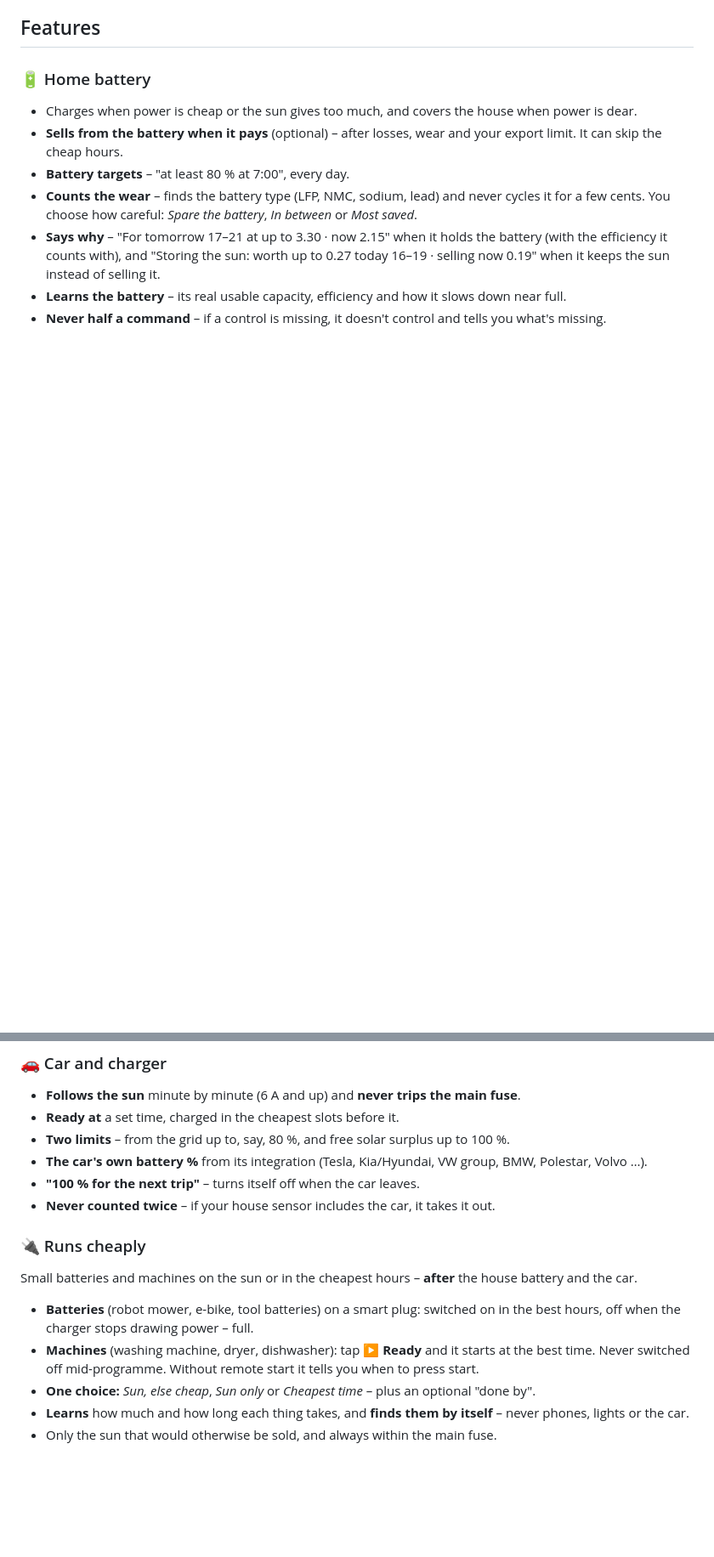
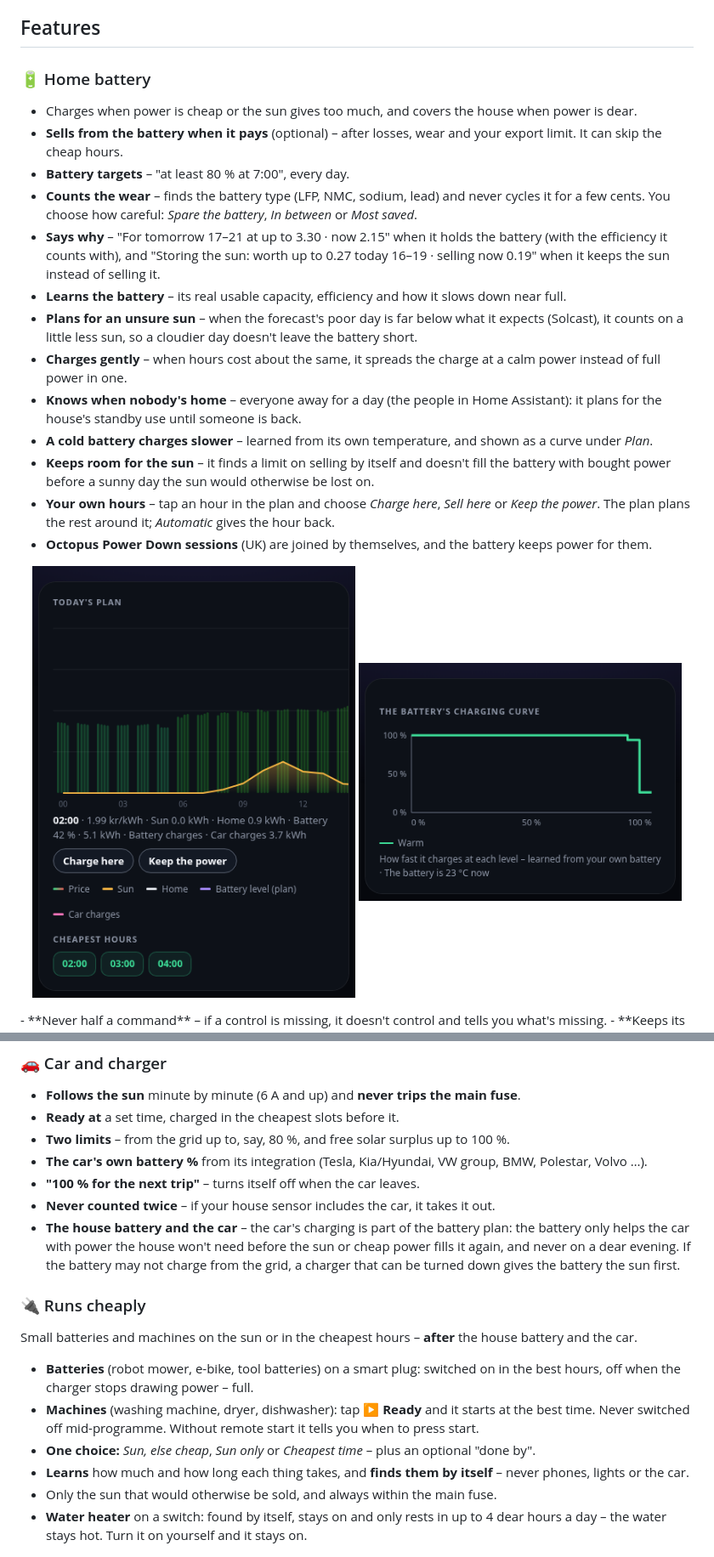
Before and after one commit to Clahen86/Energy-pilot, a Markdown page: README.md, 2 parts joined by grey strips. Shown at 85% size. GitHub-like rendering; pictures changed too: docs/curve_en.png (added), docs/hours_en.png (added); blank space fills up the shorter version.

```diff
--- a/README.md
+++ b/README.md
@@ -65,6 +65,19 @@ Home Assistant address and a long-lived access token, and open `http://<host>:80
 - **Says why** – "For tomorrow 17–21 at up to 3.30 · now 2.15" when it holds the battery (with the efficiency it counts
   with), and "Storing the sun: worth up to 0.27 today 16–19 · selling now 0.19" when it keeps the sun instead of selling it.
 - **Learns the battery** – its real usable capacity, efficiency and how it slows down near full.
+- **Plans for an unsure sun** – when the forecast's poor day is far below what it expects (Solcast), it counts on a
+  little less sun, so a cloudier day doesn't leave the battery short.
+- **Charges gently** – when hours cost about the same, it spreads the charge at a calm power instead of full power in one.
+- **Knows when nobody's home** – everyone away for a day (the people in Home Assistant): it plans for the house's
+  standby use until someone is back.
+- **A cold battery charges slower** – learned from its own temperature, and shown as a curve under *Plan*.
+- **Keeps room for the sun** – it finds a limit on selling by itself and doesn't fill the battery with bought power
+  before a sunny day the sun would otherwise be lost on.
+- **Your own hours** – tap an hour in the plan and choose *Charge here*, *Sell here* or *Keep the power*. The plan
+  plans the rest around it; *Automatic* gives the hour back.
+- **Octopus Power Down sessions** (UK) are joined by themselves, and the battery keeps power for them.
+
+<p align="center"><img src="docs/hours_en.png" width="380" alt="Your own hours in the plan"> <img src="docs/curve_en.png" width="380" alt="The battery's charging curve"></p>
 - **Never half a command** – if a control is missing, it doesn't control and tells you what's missing.
 - **Keeps its settings in place** – and tells you if Predbat or an automation keeps changing the battery too.
 - **How long the battery lasts** – "until 06:40" without the grid, worked out hour by hour from your house's expected
@@ -93,6 +106,9 @@ Home Assistant address and a long-lived access token, and open `http://<host>:80
 - **The car's own battery %** from its integration (Tesla, Kia/Hyundai, VW group, BMW, Polestar, Volvo …).
 - **"100 % for the next trip"** – turns itself off when the car leaves.
 - **Never counted twice** – if your house sensor includes the car, it takes it out.
+- **The house battery and the car** – the car's charging is part of the battery plan: the battery only helps the car
+  with power the house won't need before the sun or cheap power fills it again, and never on a dear evening. If the
+  battery may not charge from the grid, a charger that can be turned down gives the battery the sun first.
 
 ### 🔌 Runs cheaply
 Small batteries and machines on the sun or in the cheapest hours – **after** the house battery and the car.
@@ -104,5 +120,7 @@ Small batteries and machines on the sun or in the cheapest hours – **after** t
 - **One choice:** *Sun, else cheap*, *Sun only* or *Cheapest time* – plus an optional "done by".
 - **Learns** how much and how long each thing takes, and **finds them by itself** – never phones, lights or the car.
 - Only the sun that would otherwise be sold, and always within the main fuse.
+- **Water heater** on a switch: found by itself, stays on and only rests in up to 4 dear hours a day – the water
+  stays hot. Turn it on yourself and it stays on.
 
 <p align="center"><img src="docs/things_en.png" width="640" alt="Runs cheaply"></p>
```
Also changed, not shown: other parts of README.md (+11 -1 lines), README.da.md (+29 -1 lines), docs/curve_da.png (added), docs/deals_da.png (added), docs/deals_en.png (added), docs/hours_da.png (added), 1 other file.
